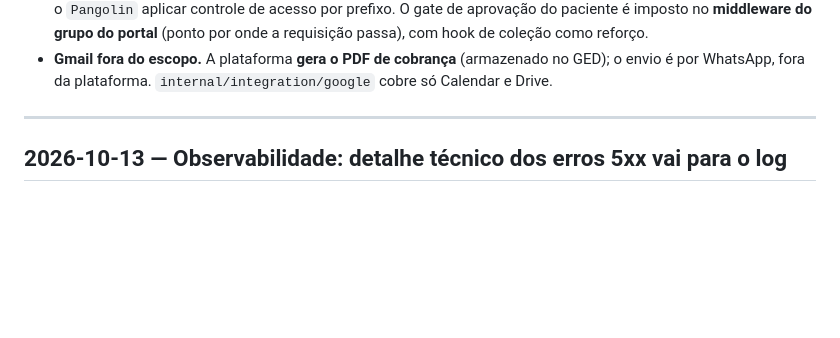
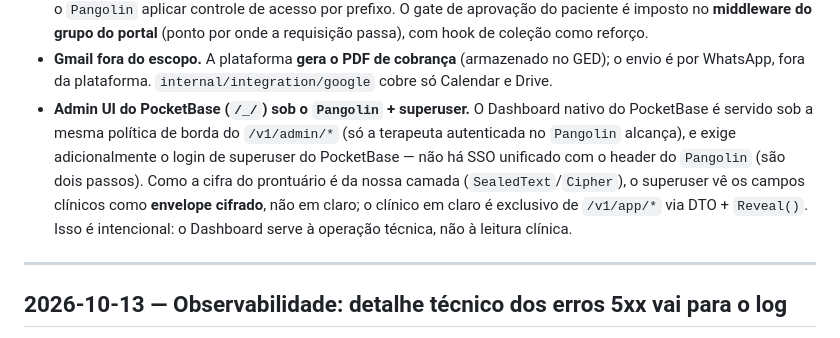
Before and after one commit to RafaelFino/psicoman, a Markdown page: docs/decisions.md, the part around the change. Drawn GitHub-style; blank space fills up the shorter version.

Commit message:
pocketbase-core: admin UI (/_/) sob politica do Pangolin + superuser
- /_/ (Dashboard nativo do PocketBase) sob a mesma politica de borda do /v1/admin/*
- acesso exige Pangolin (borda) + login de superuser do PocketBase (sem SSO unificado)
- superuser ve campos clinicos como envelope cifrado; clinico em claro so via /v1/app/* (DTO + Reveal) - intencional
- registrado em requirements (R2.1, R3.4), design (D2, D3) e nota da ADR 2026-10-21

```diff
--- a/docs/decisions.md
+++ b/docs/decisions.md
@@ -60,6 +60,7 @@ Ordem: mais recente no topo.
 - **Regras de negócio portadas, não reinventadas.** As tasks referenciam explicitamente as regras existentes (billing por sessão/ciclo com idempotência, rateio de custo, ROI, ciclo de vida da sessão, timeline, métricas) a portar para os bounded contexts.
 - **Rotas segregadas por ator (para o `Pangolin`).** Paths distintos por ator — `/v1/app/*` (terapeuta, que é a operadora/"admin" no single-tenant), `/v1/portal/*` (paciente, aberto), `/v1/admin/*` (operação técnica) — para o `Pangolin` aplicar controle de acesso por prefixo. O gate de aprovação do paciente é imposto no **middleware do grupo do portal** (ponto por onde a requisição passa), com hook de coleção como reforço.
 - **Gmail fora do escopo.** A plataforma **gera o PDF de cobrança** (armazenado no GED); o envio é por WhatsApp, fora da plataforma. `internal/integration/google` cobre só Calendar e Drive.
+- **Admin UI do PocketBase (`/_/`) sob o `Pangolin` + superuser.** O Dashboard nativo do PocketBase é servido sob a mesma política de borda do `/v1/admin/*` (só a terapeuta autenticada no `Pangolin` alcança), e exige adicionalmente o login de superuser do PocketBase — não há SSO unificado com o header do `Pangolin` (são dois passos). Como a cifra do prontuário é da nossa camada (`SealedText`/`Cipher`), o superuser vê os campos clínicos como **envelope cifrado**, não em claro; o clínico em claro é exclusivo de `/v1/app/*` via DTO + `Reveal()`. Isso é intencional: o Dashboard serve à operação técnica, não à leitura clínica.
 
 ---
 
```
Also changed, not shown: 2 other files.
